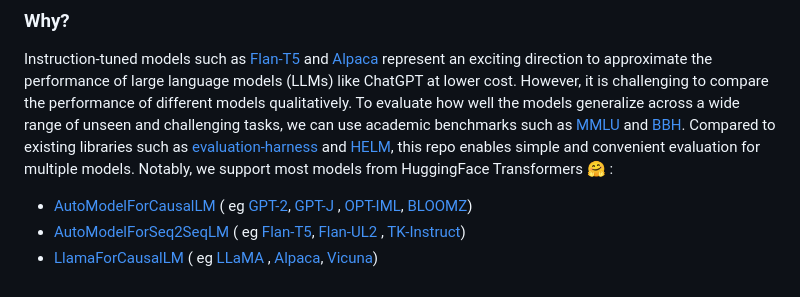
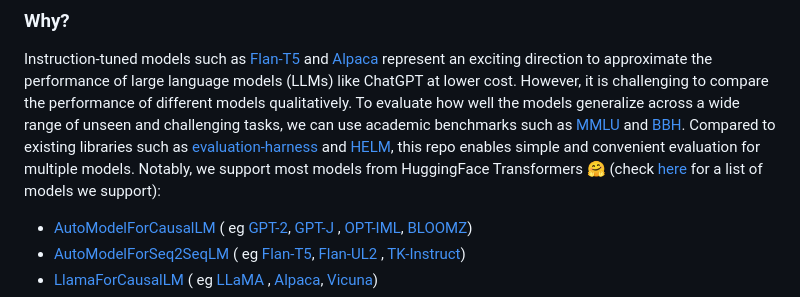
Before and after one commit to declare-lab/instruct-eval, a Markdown page: README.md, the part around the change. Rendered like a GitHub page.

```diff
--- a/README.md
+++ b/README.md
@@ -24,7 +24,7 @@ benchmarks such as [MMLU](https://arxiv.org/abs/2009.03300) and [BBH](https://ar
 Compared to existing libraries such as [evaluation-harness](https://github.com/EleutherAI/lm-evaluation-harness)
 and [HELM](https://github.com/stanford-crfm/helm), this repo enables simple and convenient evaluation for multiple
 models.
-Notably, we support most models from HuggingFace Transformers 🤗 :
+Notably, we support most models from HuggingFace Transformers 🤗 (check [here](./docs/models.md) for a list of models we support):
 
 - [AutoModelForCausalLM](https://huggingface.co/docs/transformers/model_doc/auto#transformers.AutoModelForCausalLM) (
   eg [GPT-2](https://huggingface.co/gpt2-xl), [GPT-J](https://huggingface.co/EleutherAI/gpt-j-6b)
```
Also changed, not shown: docs/models.md (added, +64 -0 lines).
